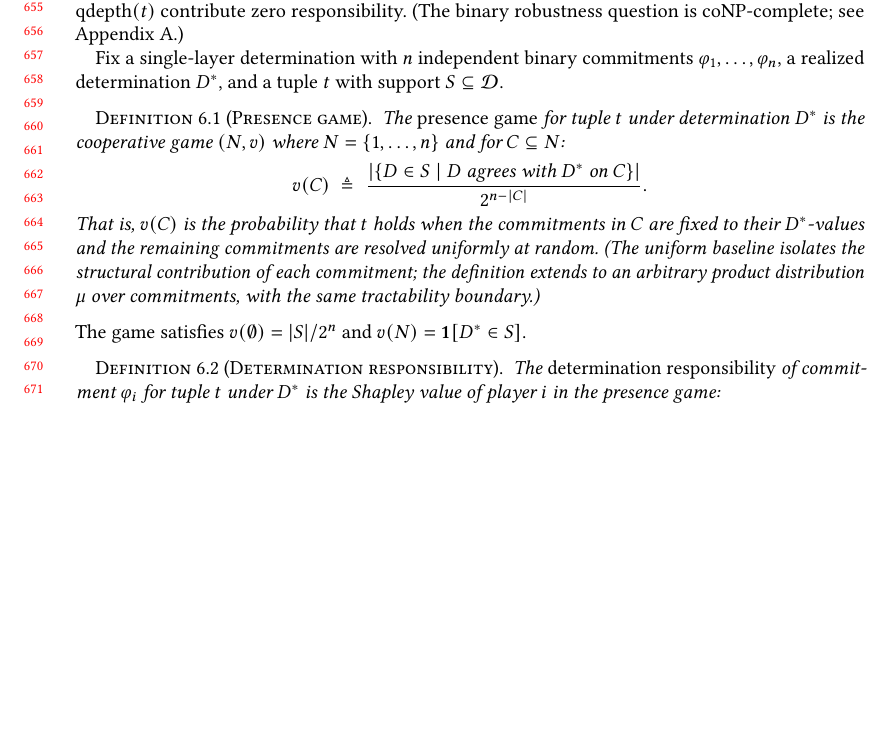
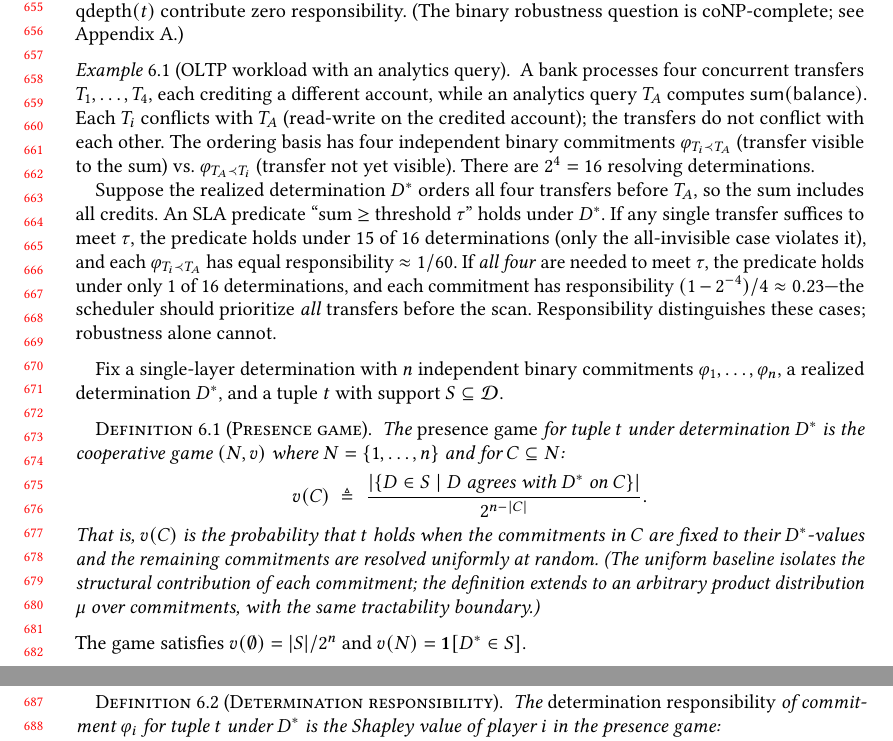
Before and after one commit to jhellerstein/provenance, a LaTeX paper (main.tex): part of page 14 of 31 before the commit and two parts of pages 14 and 15 of 32 after it, the two joined at a grey line, cut so that both start at the same text, the shorter picture padded with empty space. Compiled offline with pdfLaTeX.

Commit message:
Add driving example for Section 6: OLTP transfers + analytics scan
Shows how responsibility distinguishes 'any one transfer suffices'
(low per-commitment responsibility) from 'all four needed' (high
responsibility), motivating quantitative diagnosis over binary robustness.

```diff
--- a/main.tex
+++ b/main.tex
@@ -1378,6 +1378,32 @@ The filtration provides a stopping criterion: layers beyond
 $\mathrm{qdepth}(t)$ contribute zero responsibility.
 (The binary robustness question is coNP-complete; see
 Appendix~\ref{app:robustness-proofs}.)
+
+\begin{example}[OLTP workload with an analytics query]
+  \label{ex:responsibility}
+  A bank processes four concurrent transfers $T_1, \ldots, T_4$, each
+  crediting a different account, while an analytics query $T_A$ computes
+  $\mathsf{sum}(\mathsf{balance})$.
+  Each $T_i$ conflicts with $T_A$ (read-write on the credited account);
+  the transfers do not conflict with each other.
+  The ordering basis has four independent binary commitments
+  $\varphi_{T_i \prec T_A}$ (transfer visible to the sum) vs.\
+  $\varphi_{T_A \prec T_i}$ (transfer not yet visible).
+  There are $2^4 = 16$ resolving determinations.
+
+  Suppose the realized determination $D^*$ orders all four transfers
+  before $T_A$, so the sum includes all credits.
+  An SLA predicate ``sum $\ge$ threshold $\tau$'' holds under $D^*$.
+  If any single transfer suffices to meet $\tau$, the predicate holds
+  under $15$ of $16$ determinations (only the all-invisible case
+  violates it), and each $\varphi_{T_i \prec T_A}$ has equal
+  responsibility $\approx 1/60$.
+  If \emph{all four} are needed to meet $\tau$, the predicate holds
+  under only $1$ of $16$ determinations, and each commitment has
+  responsibility $(1 - 2^{-4})/4 \approx 0.23$---the scheduler should
+  prioritize \emph{all} transfers before the scan.
+  Responsibility distinguishes these cases; robustness alone cannot.
+\end{example}
 
 Fix a single-layer determination with $n$ independent binary commitments
 $\varphi_1, \ldots, \varphi_n$, a realized determination $D^*$, and a
```
